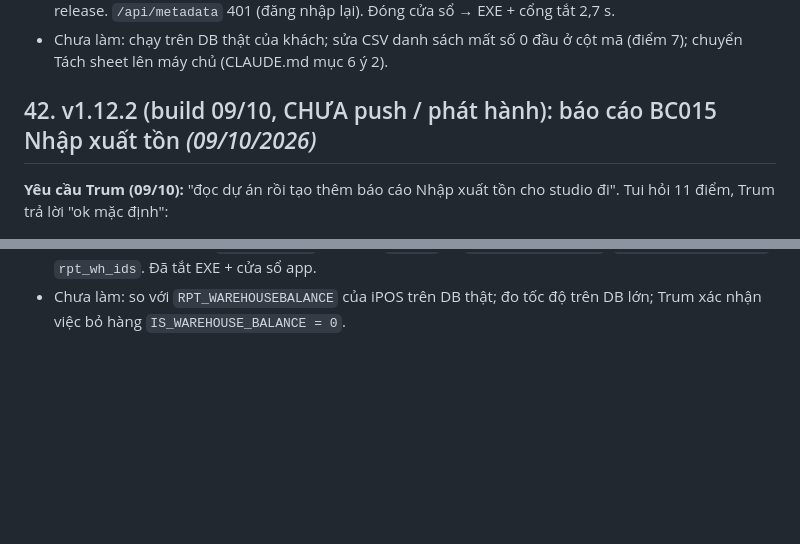
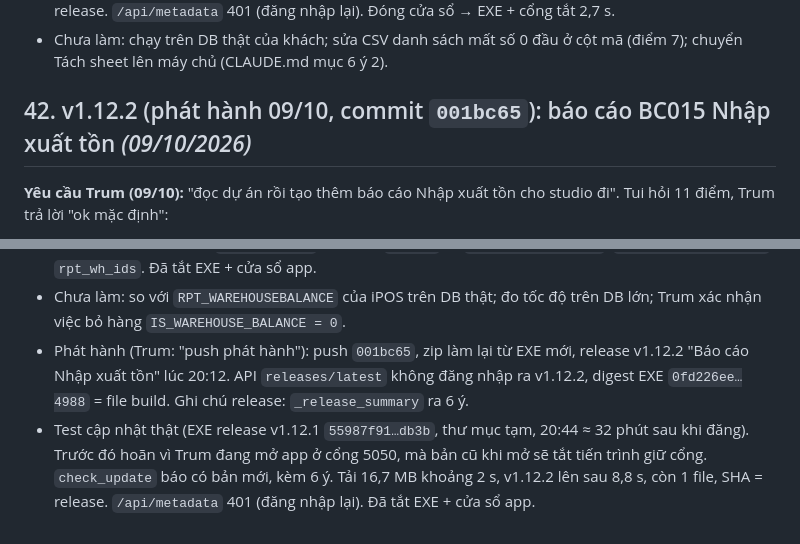
Before and after one commit to trungkhanhduong93/ledgerstudio, a Markdown page: NHAT_KY_CONG_VIEC.md, 2 parts joined by grey strips. Drawn GitHub-style; blank space fills up the shorter version.

Commit message:
docs: phat hanh v1.12.2 (001bc65) - BC015 Nhap xuat ton, API releases/latest + digest khop, test cap nhat that tu v1.12.1 (8,8 s)
Co-Authored-By: Claude Opus 5.5 <noreply@anthropic.com>

```diff
--- a/NHAT_KY_CONG_VIEC.md
+++ b/NHAT_KY_CONG_VIEC.md
@@ -1649,7 +1649,7 @@ chủ `/api/<kind>/stream_csv` (hộp tiến trình nhỏ + hộp "Đã xuất x
   Đóng cửa sổ → EXE + cổng tắt 2,7 s.
 - Chưa làm: chạy trên DB thật của khách; sửa CSV danh sách mất số 0 đầu ở cột mã (điểm 7); chuyển Tách sheet lên máy chủ (CLAUDE.md mục 6 ý 2).
 
-## 42. v1.12.2 (build 09/10, CHƯA push / phát hành): báo cáo BC015 Nhập xuất tồn *(09/10/2026)*
+## 42. v1.12.2 (phát hành 09/10, commit `001bc65`): báo cáo BC015 Nhập xuất tồn *(09/10/2026)*
 
 **Yêu cầu Trum (09/10):** "đọc dự án rồi tạo thêm báo cáo Nhập xuất tồn cho studio đi". Tui hỏi 11 điểm, Trum trả lời "ok mặc định":
 1. Mã BC015 "BÁO CÁO NHẬP XUẤT TỒN", A4 ngang, không ghi mẫu nhà nước.
@@ -1697,3 +1697,8 @@ bỏ nhóm này (Bẫy 32), Trum chưa xác nhận. Không dòng nào có giờ
 - EXE 1.12.2: build 1 lần ra 17.056.130 byte (+333 KB, pywin32), loại xong còn 16.735.954 byte (bản 1.12.1: 16.723.550). Chạy EXE:
   `/api/version` = 1.12.2, `app.js` có `inventory_summary`, `BC015_Nhap_Xuat_Ton`, `rpt_wh_ids`. Đã tắt EXE + cửa sổ app.
 - Chưa làm: so với `RPT_WAREHOUSEBALANCE` của iPOS trên DB thật; đo tốc độ trên DB lớn; Trum xác nhận việc bỏ hàng `IS_WAREHOUSE_BALANCE = 0`.
+- Phát hành (Trum: "push phát hành"): push `001bc65`, zip làm lại từ EXE mới, release v1.12.2 "Báo cáo Nhập xuất tồn" lúc 20:12.
+  API `releases/latest` không đăng nhập ra v1.12.2, digest EXE `0fd226ee…4988` = file build. Ghi chú release: `_release_summary` ra 6 ý.
+- Test cập nhật thật (EXE release v1.12.1 `55987f91…db3b`, thư mục tạm, 20:44 ≈ 32 phút sau khi đăng). Trước đó hoãn vì Trum đang mở app
+  ở cổng 5050, mà bản cũ khi mở sẽ tắt tiến trình giữ cổng. `check_update` báo có bản mới, kèm 6 ý. Tải 16,7 MB khoảng 2 s, v1.12.2 lên sau 8,8 s,
+  còn 1 file, SHA = release. `/api/metadata` 401 (đăng nhập lại). Đã tắt EXE + cửa sổ app.
```
Also changed, not shown: CLAUDE.md (+1 -1 lines).
